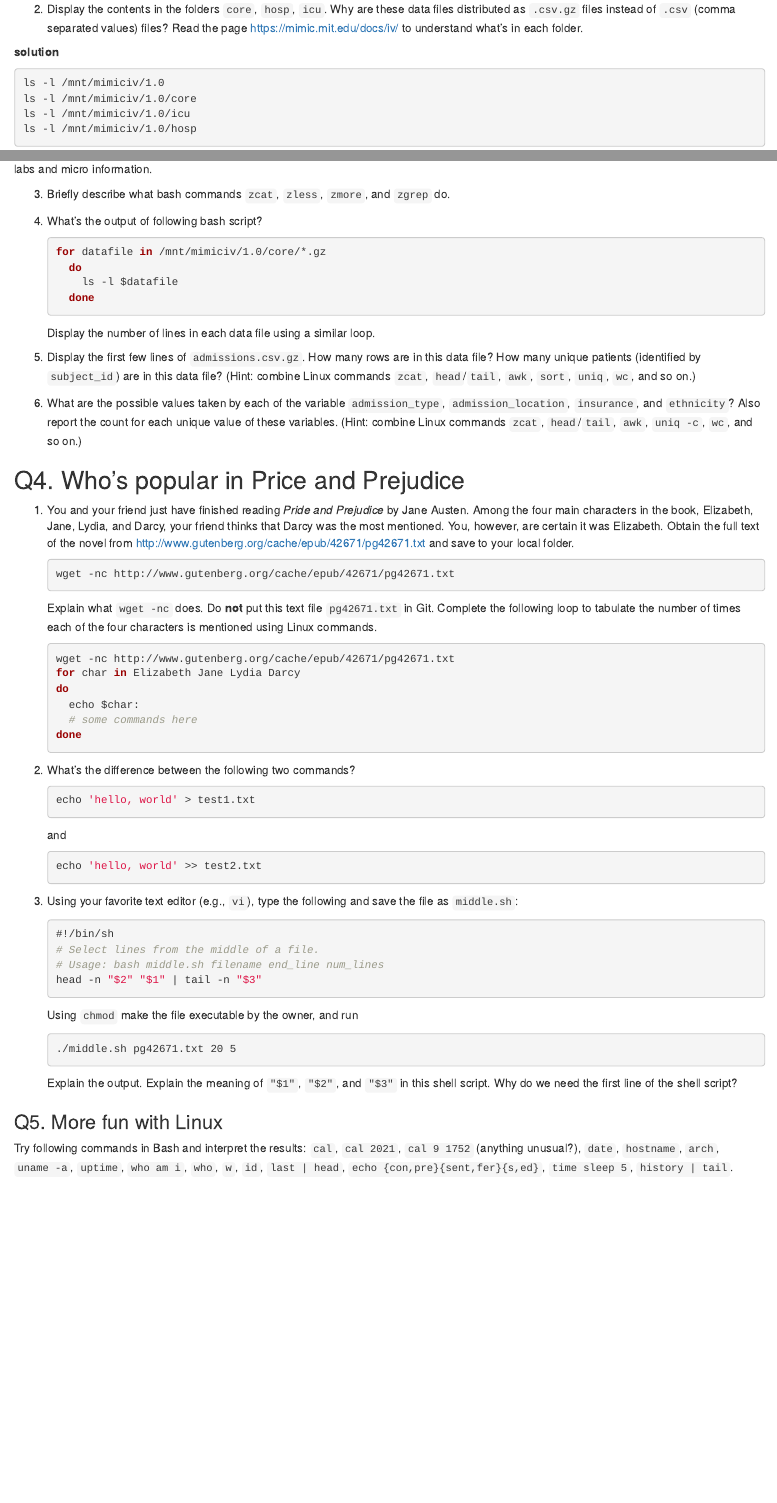
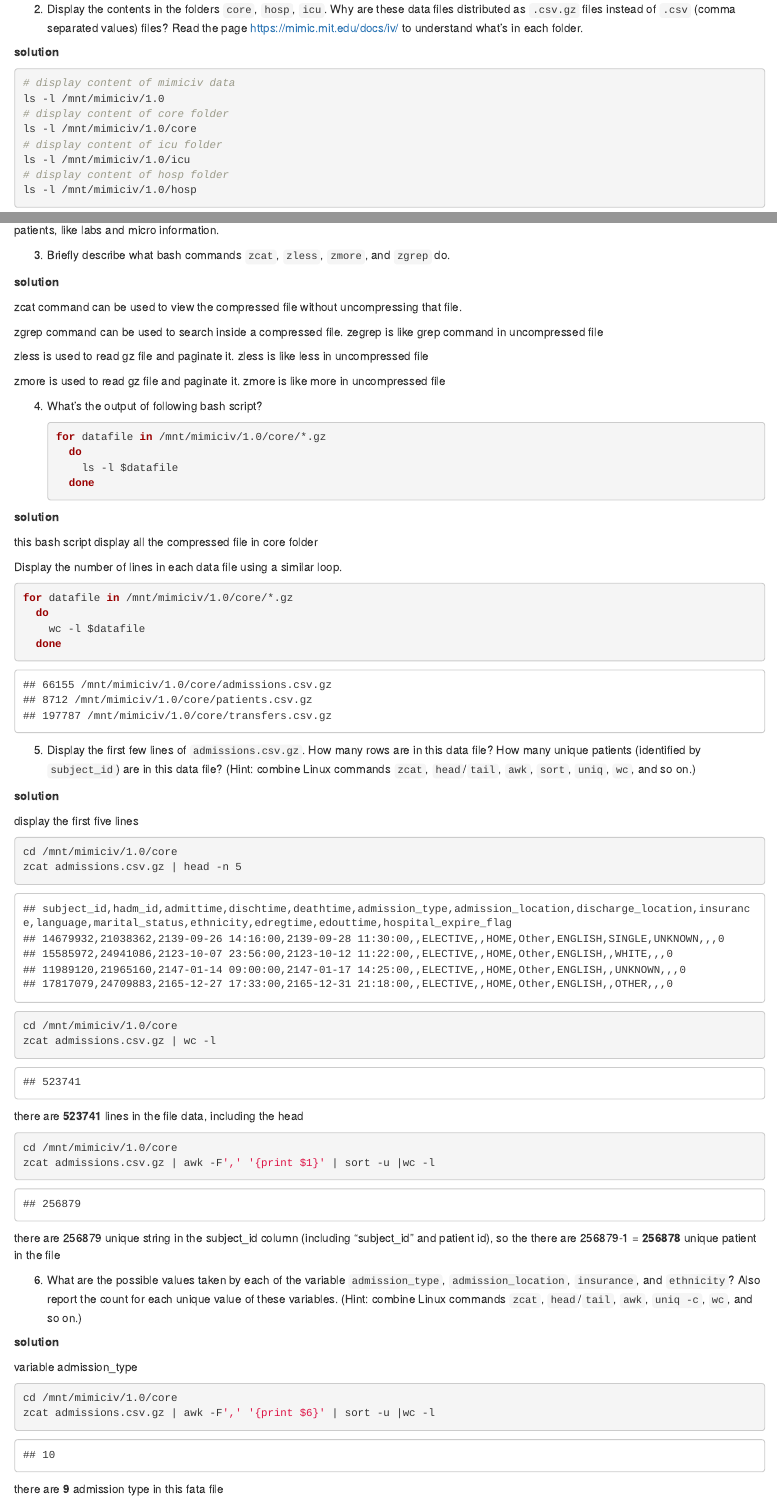
Before and after one commit to fengxueli2000/biostat-203b-2022-winter, an R Markdown document (hw1/hw1.Rmd): the page in a window 1100 px wide, from 1420 px down, and a second part further down, joined at a grey line. The pictures show the output file hw1/hw1.html that the author committed with the source, opened offline.

Commit message:
commit to q3 456

````diff
--- a/hw1/hw1.Rmd
+++ b/hw1/hw1.Rmd
@@ -51,8 +51,12 @@ Please, do **not** put these data files into Git; they are big. Do **not** copy
 **solution**
 
 ```{bash}
+# display content of mimiciv data
 ls -l /mnt/mimiciv/1.0
+# display content of core folder
 ls -l /mnt/mimiciv/1.0/core
+# display content of icu folder
 ls -l /mnt/mimiciv/1.0/icu
+# display content of hosp folder
 ls -l /mnt/mimiciv/1.0/hosp
 ```
@@ -62,3 +67,12 @@ CSV.GZ is a CSV file compressed. CSV file is very big, so it be compressed to be
+**solution**
+
+zcat command can be used to view the compressed file without uncompressing that file.
+
+zgrep command can be used to search inside a compressed file. zegrep is like grep command in uncompressed file
+
+zless is used to read gz file and paginate it. zless is like less in uncompressed file
+
+zmore is used to read gz file and paginate it. zmore is like more in uncompressed file
 
 4. What's the output of following bash script?
     ```{bash, eval=F}
@@ -67,8 +81,52 @@ CSV.GZ is a CSV file compressed. CSV file is very big, so it be compressed to be
         ls -l $datafile
       done
     ```
+
+**solution**
+
+this bash script display all the compressed file in core folder
+
 Display the number of lines in each data file using a similar loop.
+
+```{bash}
+for datafile in /mnt/mimiciv/1.0/core/*.gz
+  do
+    wc -l $datafile
+  done
+
+```
 
 5. Display the first few lines of `admissions.csv.gz`. How many rows are in this data file? How many unique patients (identified by `subject_id`) are in this data file? (Hint: combine Linux commands `zcat`, `head`/`tail`, `awk`, `sort`, `uniq`, `wc`, and so on.)
 
+**solution**
+
+display the first five lines
+```{bash}
+cd /mnt/mimiciv/1.0/core
+zcat admissions.csv.gz | head -n 5
+```
+```{bash}
+cd /mnt/mimiciv/1.0/core
+zcat admissions.csv.gz | wc -l
+```
+
+there are **523741** lines in the file data, including the head
+
+```{bash}
+cd /mnt/mimiciv/1.0/core
+zcat admissions.csv.gz | awk -F',' '{print $1}' | sort -u |wc -l
+```
+
+there are 256879 unique string in the subject_id column (including "subject_id" and patient id), so the there are 256879-1 = **256878** unique patient in the file
+
 6. What are the possible values taken by each of the variable `admission_type`, `admission_location`, `insurance`, and `ethnicity`? Also report the count for each unique value of these variables. (Hint: combine Linux commands `zcat`, `head`/`tail`, `awk`, `uniq -c`, `wc`, and so on.)
+
+**solution**
+
+variable admission_type
+```{bash}
+cd /mnt/mimiciv/1.0/core
+zcat admissions.csv.gz | awk -F',' '{print $6}' | sort -u |wc -l
+```
+
+there are **9** admission type in this fata file
````
Also changed, not shown: hw1/hw1.html, hw1/hw1.Rmd (28 more changed lines).
